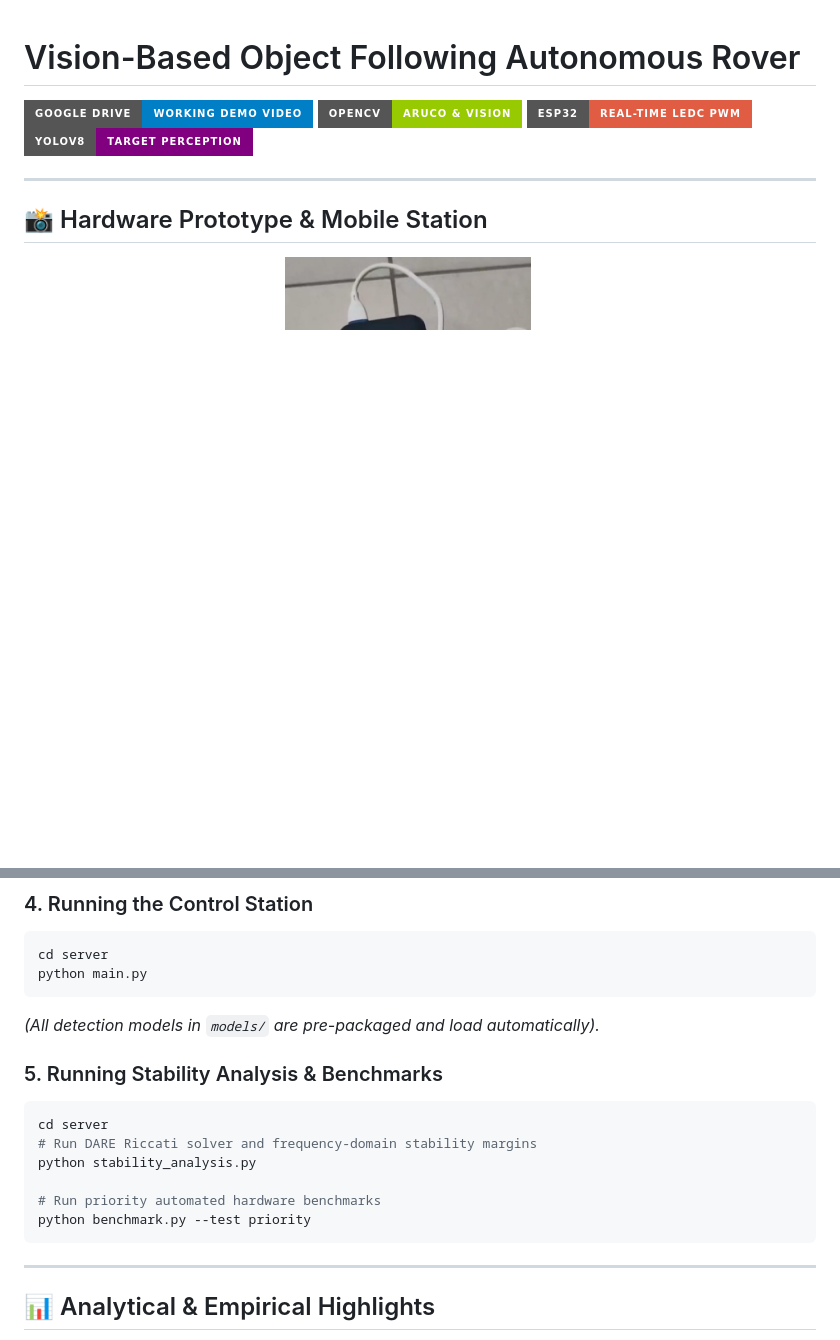
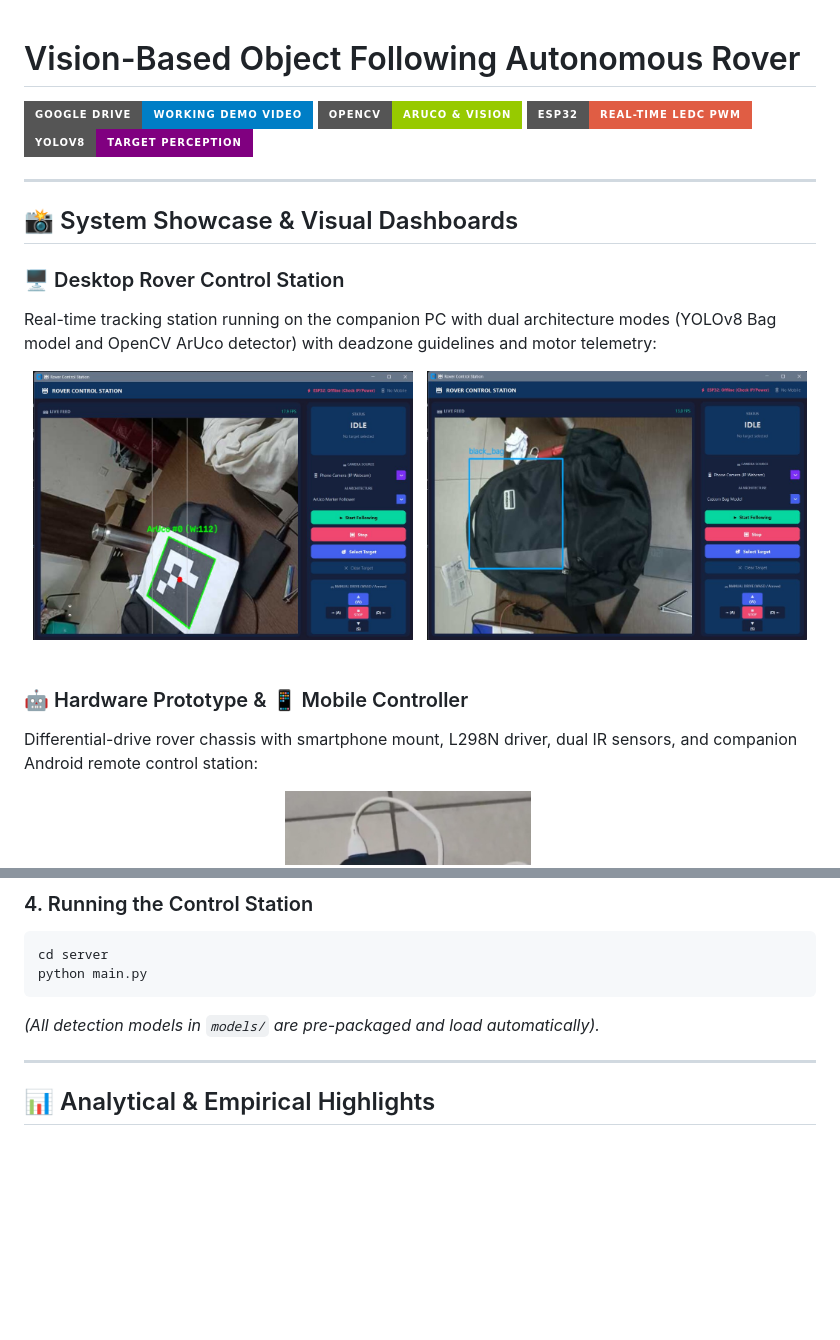
Before and after one commit to abishektamilarasan/Vision-Based-Object-Following-Rover, a Markdown page: README.md, 2 parts joined by grey strips. Drawn GitHub-style; pictures changed too: docs/images/dashboard_aruco.jpg (added), docs/images/dashboard_yolo_bag.jpg (added); badges without logos; blank space fills up the shorter version.

Commit message:
Add desktop dashboard UI screenshots and remove transfer function section from README

````diff
--- a/README.md
+++ b/README.md
@@ -1,5 +1,4 @@
 # Vision-Based Object Following Autonomous Rover
-
 
 [![Hardware Demo & Working Video](https://img.shields.io/badge/Google%20Drive-Working%20Demo%20Video-blue?style=for-the-badge&logo=googledrive)](https://drive.google.com/drive/folders/1dAfxiTJPu-zd8ba8-SUdOzN-zNZKmlGV?usp=drive_link)
 [![OpenCV](https://img.shields.io/badge/OpenCV-ArUco%20%26%20Vision-green?style=for-the-badge&logo=opencv)](https://opencv.org/)
@@ -8,7 +7,21 @@
 
 ---
 
-## 📸 Hardware Prototype & Mobile Station
+## 📸 System Showcase & Visual Dashboards
+
+### 🖥️ Desktop Rover Control Station
+Real-time tracking station running on the companion PC with dual architecture modes (YOLOv8 Bag model and OpenCV ArUco detector) with deadzone guidelines and motor telemetry:
+
+<div align="center">
+  <img src="docs/images/dashboard_aruco.jpg" width="48%" alt="Control Station - ArUco Marker Follower" />
+  &nbsp;
+  <img src="docs/images/dashboard_yolo_bag.jpg" width="48%" alt="Control Station - YOLO Custom Bag Model" />
+</div>
+
+<br>
+
+### 🤖 Hardware Prototype & 📱 Mobile Controller
+Differential-drive rover chassis with smartphone mount, L298N driver, dual IR sensors, and companion Android remote control station:
 
 <div align="center">
   <img src="docs/images/rover_phone_mount.jpg" width="31%" alt="Rover Phone Mount" />
@@ -200,16 +195,6 @@ python main.py
 ```
 *(All detection models in `models/` are pre-packaged and load automatically).*
 
-### 5. Running Stability Analysis & Benchmarks
-```bash
-cd server
-# Run DARE Riccati solver and frequency-domain stability margins
-python stability_analysis.py
-
-# Run priority automated hardware benchmarks
-python benchmark.py --test priority
-```
-
 ---
 
 ## 📊 Analytical & Empirical Highlights
````
Also changed, not shown: other parts of README.md (+5 -23 lines).
